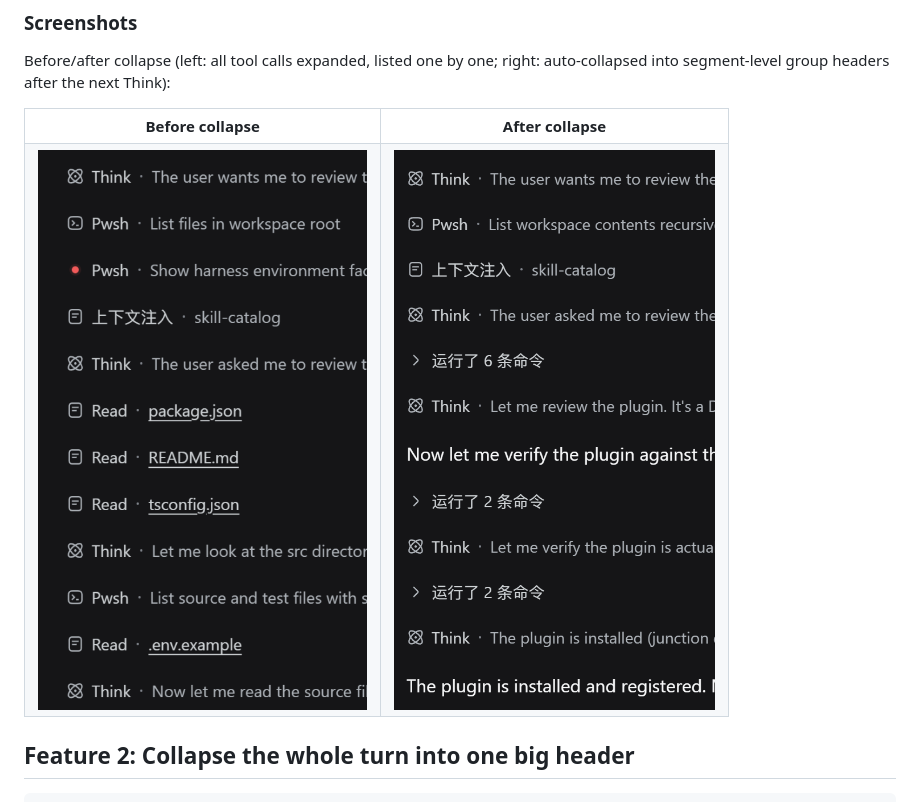
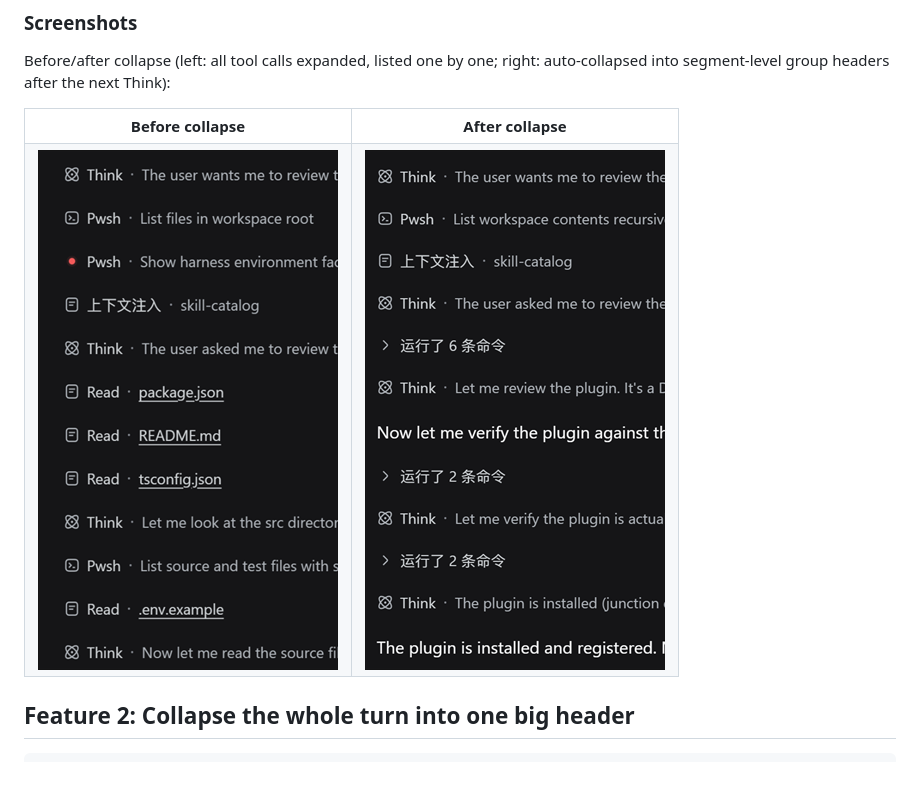
Before and after one commit to Winter-And-You-Gone/dsh-turn-fold, a Markdown page: README.en.md, the part around the change. Drawn GitHub-style; pictures changed too: docs/images/segment-after-collapse.png, docs/images/segment-before-collapse.png; blank space fills up the shorter version.

Commit message:
docs: resize before/after screenshots to identical 300x520
- Resize both Feature 1 screenshots to the same 300x520 dimensions
- Render at fixed 300px width in the side-by-side table

```diff
--- a/README.en.md
+++ b/README.en.md
@@ -37,8 +37,8 @@ Before/after collapse (left: all tool calls expanded, listed one by one; right:
     <td align="center"><b>After collapse</b></td>
   </tr>
   <tr>
-    <td align="center"><img src="docs/images/segment-before-collapse.png" alt="Before collapse" width="100%"/></td>
-    <td align="center"><img src="docs/images/segment-after-collapse.png" alt="After collapse" width="100%"/></td>
+    <td align="center"><img src="docs/images/segment-before-collapse.png" alt="Before collapse" width="300"/></td>
+    <td align="center"><img src="docs/images/segment-after-collapse.png" alt="After collapse" width="300"/></td>
   </tr>
 </table>
 
```
Also changed, not shown: README.md (+2 -2 lines).
